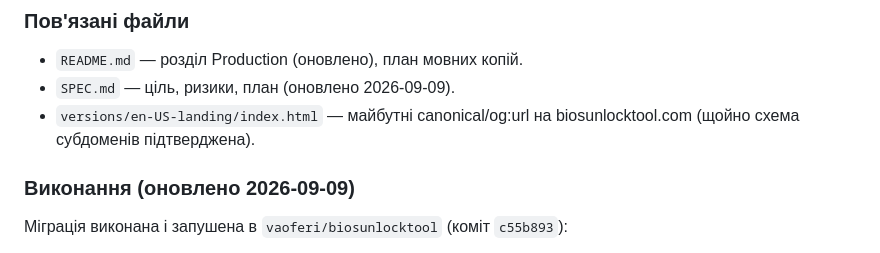
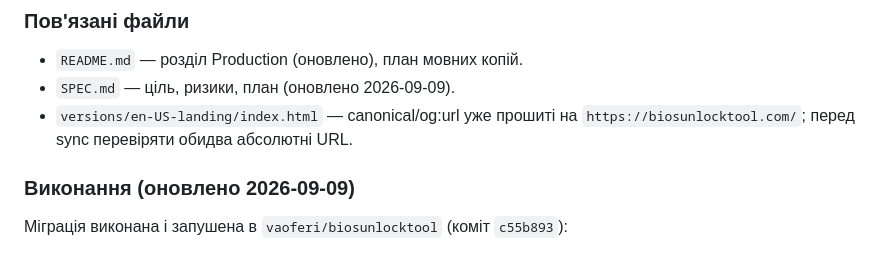
Before and after one commit to vaoferi/nexxgsm-design, a Markdown page: docs/architecture-decisions.md, the part around the change. Drawn GitHub-style.

```diff
--- a/docs/architecture-decisions.md
+++ b/docs/architecture-decisions.md
@@ -79,7 +79,7 @@
 
 - `README.md` — розділ Production (оновлено), план мовних копій.
 - `SPEC.md` — ціль, ризики, план (оновлено 2026-09-09).
-- `versions/en-US-landing/index.html` — майбутні canonical/og:url на biosunlocktool.com (щойно схема субдоменів підтверджена).
+- `versions/en-US-landing/index.html` — canonical/og:url уже прошиті на `https://biosunlocktool.com/`; перед sync перевіряти обидва абсолютні URL.
 
 ### Виконання (оновлено 2026-09-09)
 
```
Also changed, not shown: SPEC.md (+6 -6 lines).
